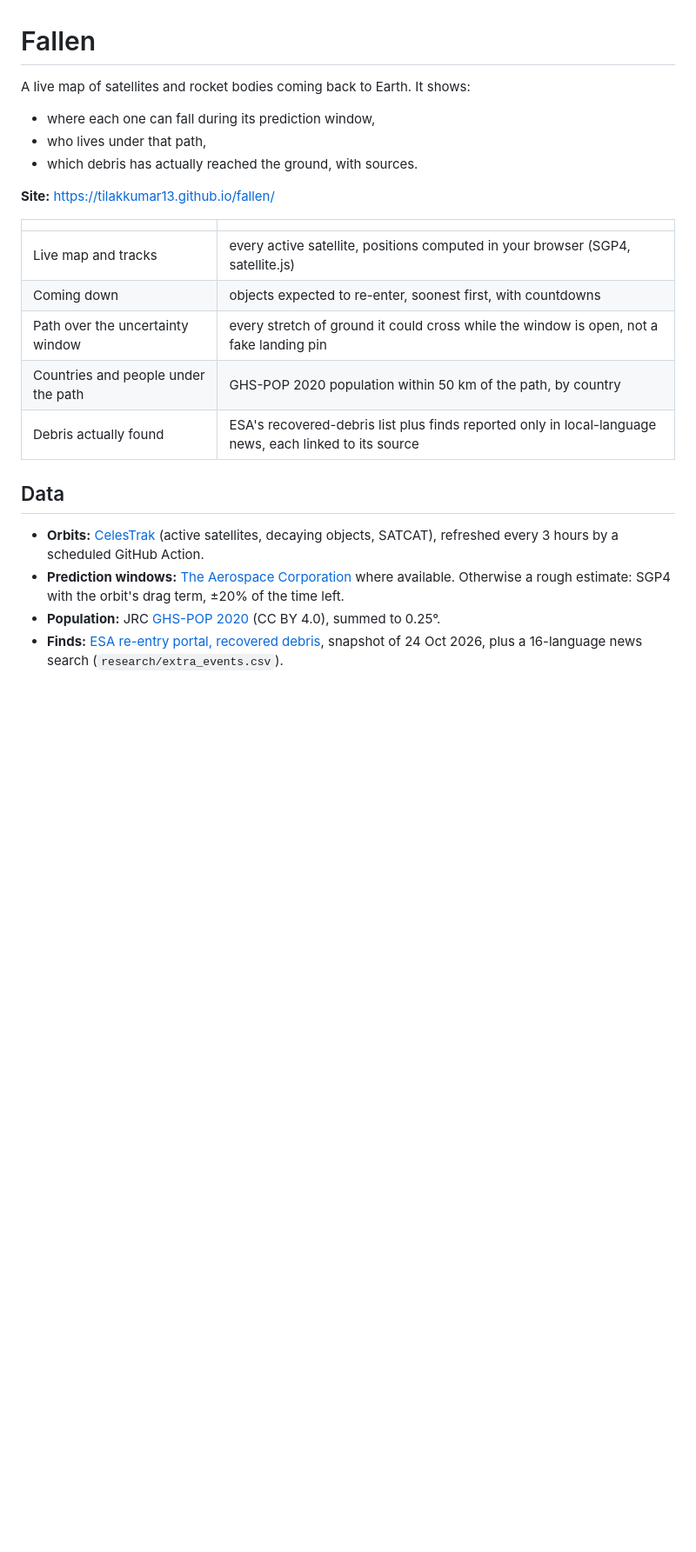
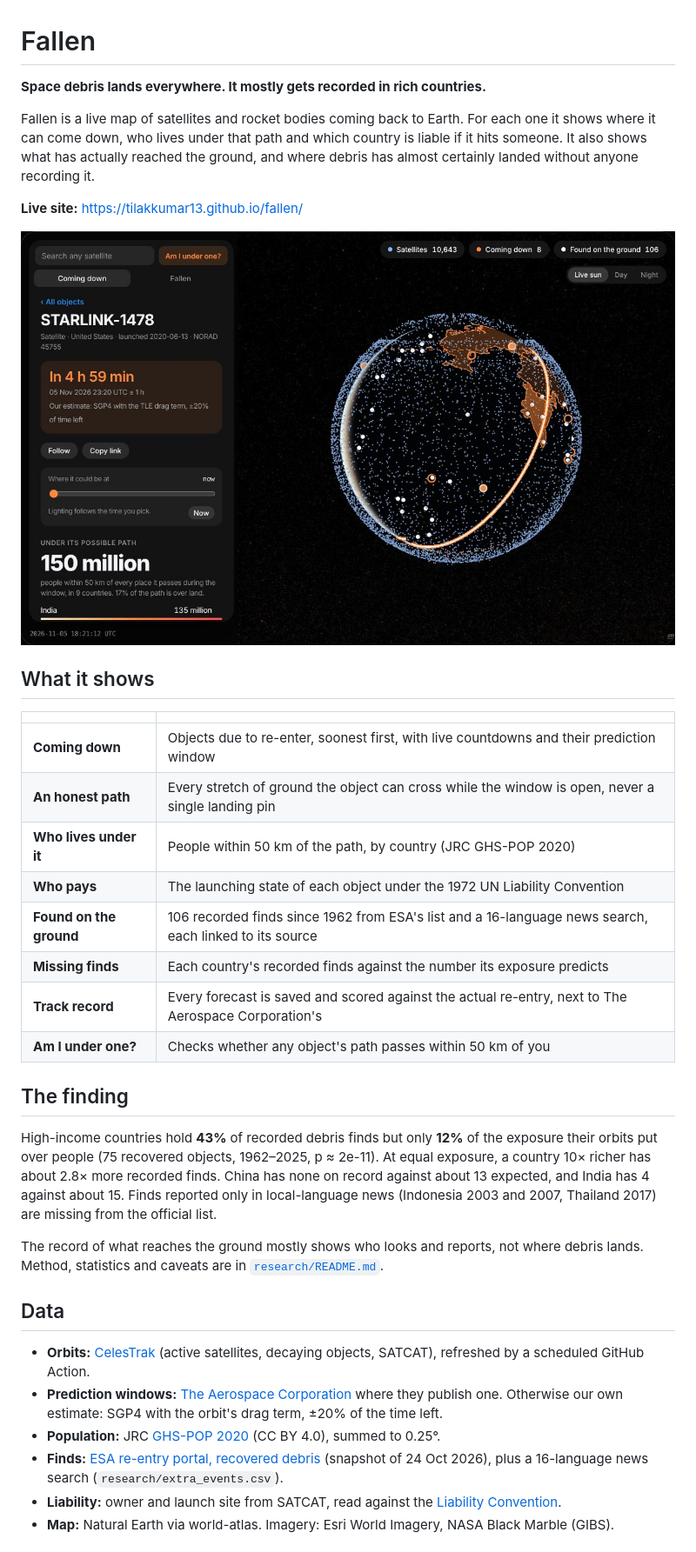
Before and after one commit to Tilakkumar13/fallen, a Markdown page: README.md, the part around one of its changes. Shown at 87% size. Rendered like a GitHub page; pictures changed too: docs/screenshot.jpg (added); blank space fills up the shorter version.

Commit message:
README, licence, citation

```diff
--- a/README.md
+++ b/README.md
@@ -1,23 +1,47 @@
 # Fallen
 
-A live map of satellites and rocket bodies coming back to Earth. It shows:
-- where each one can fall during its prediction window,
-- who lives under that path,
-- which debris has actually reached the ground, with sources.
+**Space debris lands everywhere. It mostly gets recorded in rich countries.**
 
-**Site:** https://tilakkumar13.github.io/fallen/
+Fallen is a live map of satellites and rocket bodies coming back to Earth. For each one it shows where it can come down,
+who lives under that path and which country is liable if it hits someone. It also shows what has actually reached the
+ground, and where debris has almost certainly landed without anyone recording it.
+
+**Live site:** https://tilakkumar13.github.io/fallen/
+
+![Fallen live map: a re-entering Starlink satellite's possible path, the countries under it and the people within 50 km](docs/screenshot.jpg)
+
+## What it shows
 
 | | |
 |---|---|
-| Live map and tracks | every active satellite, positions computed in your browser (SGP4, satellite.js) |
-| Coming down | objects expected to re-enter, soonest first, with countdowns |
-| Path over the uncertainty window | every stretch of ground it could cross while the window is open, not a fake landing pin |
-| Countries and people under the path | GHS-POP 2020 population within 50 km of the path, by country |
-| Debris actually found | ESA's recovered-debris list plus finds reported only in local-language news, each linked to its source |
+| **Coming down** | Objects due to re-enter, soonest first, with live countdowns and their prediction window |
+| **An honest path** | Every stretch of ground the object can cross while the window is open, never a single landing pin |
+| **Who lives under it** | People within 50 km of the path, by country (JRC GHS-POP 2020) |
+| **Who pays** | The launching state of each object under the 1972 UN Liability Convention |
+| **Found on the ground** | 106 recorded finds since 1962 from ESA's list and a 16-language news search, each linked to its source |
+| **Missing finds** | Each country's recorded finds against the number its exposure predicts |
+| **Track record** | Every forecast is saved and scored against the actual re-entry, next to The Aerospace Corporation's |
+| **Am I under one?** | Checks whether any object's path passes within 50 km of you |
+
+## The finding
+
+High-income countries hold **43%** of recorded debris finds but only **12%** of the exposure their orbits put over
+people (75 recovered objects, 1962–2025, p ≈ 2e-11). At equal exposure, a country 10× richer has about 2.8× more recorded
+finds. China has none on record against about 13 expected, and India has 4 against about 15. Finds reported only in
+local-language news (Indonesia 2003 and 2007, Thailand 2017) are missing from the official list.
+
+The record of what reaches the ground mostly shows who looks and reports, not where debris lands.
+Method, statistics and caveats are in [`research/README.md`](research/README.md).
 
 ## Data
-- **Orbits:** [CelesTrak](https://celestrak.org) (active satellites, decaying objects, SATCAT), refreshed every 3 hours by a scheduled GitHub Action.
-- **Prediction windows:** [The Aerospace Corporation](https://aerospace.org/reentries) where available. Otherwise a rough estimate: SGP4 with the orbit's drag term, ±20% of the time left.
+
+- **Orbits:** [CelesTrak](https://celestrak.org) (active satellites, decaying objects, SATCAT), refreshed by a scheduled GitHub Action.
+- **Prediction windows:** [The Aerospace Corporation](https://aerospace.org/reentries) where they publish one. Otherwise our own
+  estimate: SGP4 with the orbit's drag term, ±20% of the time left.
 - **Population:** JRC [GHS-POP 2020](https://human-settlement.emergency.copernicus.eu/) (CC BY 4.0), summed to 0.25°.
-- **Finds:** [ESA re-entry portal, recovered debris](https://reentry.esoc.esa.int/home/recovereddebris), snapshot of 24 Oct 2026, plus a 16-language news search (`research/extra_events.csv`).
+- **Finds:** [ESA re-entry portal, recovered debris](https://reentry.esoc.esa.int/home/recovereddebris) (snapshot of 24 Oct 2026),
+  plus a 16-language news search (`research/extra_events.csv`).
+- **Liability:** owner and launch site from SATCAT, read against the
+  [Liability Convention](https://www.unoosa.org/oosa/en/ourwork/spacelaw/treaties/liability-convention.html).
+- **Map:** Natural Earth via world-atlas. Imagery: Esri World Imagery, NASA Black Marble (GIBS).
 
```
Also changed, not shown: other parts of README.md (+20 -4 lines), 3 other files.
